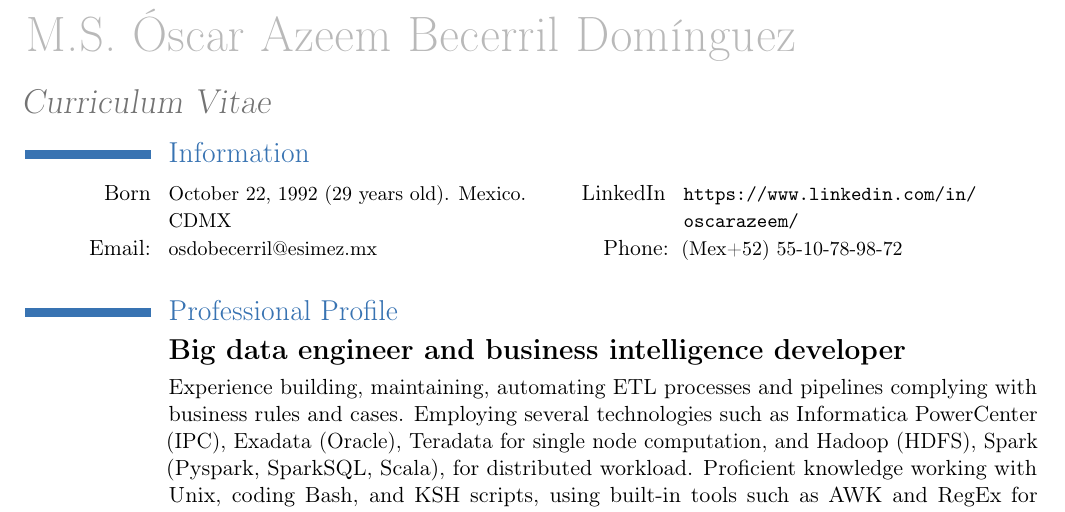
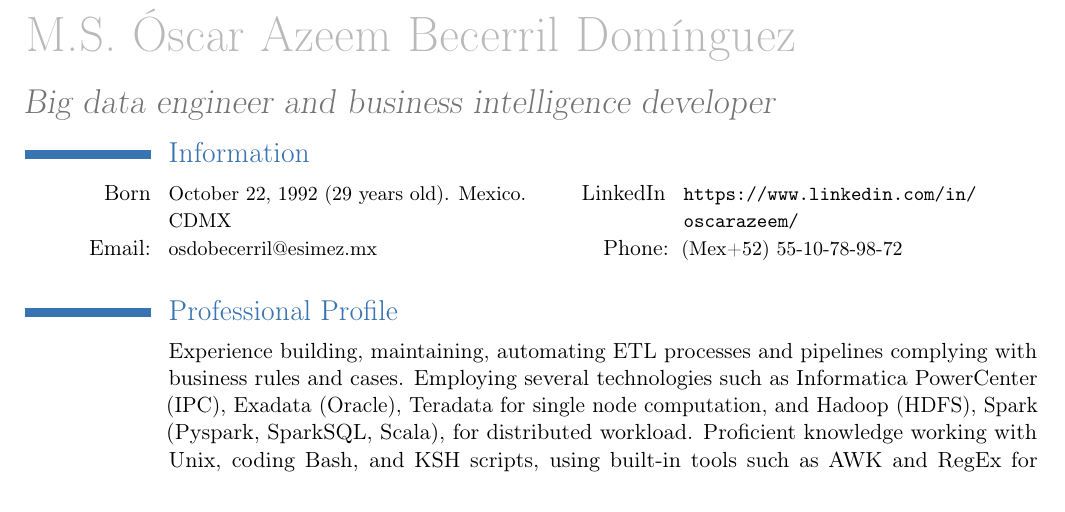
Before and after one commit to OscarAzeem/CV-Template, a LaTeX CV (cv_english_oscar_becerril.tex): part of the page, cut so that both start at the same text. Compiled offline with pdfLaTeX.

Commit message:
Changed header

```diff
--- a/cv_english_oscar_becerril.tex
+++ b/cv_english_oscar_becerril.tex
@@ -23,7 +23,7 @@
 % personal data
 \firstname{M.S. Óscar Azeem Becerril Domínguez} %\smallskip
 \familyname{ }
-\title{Curriculum Vitae}               % optional, remove the line if not wanted
+\title{Big data engineer and business intelligence developer}               % optional, remove the line if not wanted
 %\address{México, CDMX}{}    % optional, remove the line if not wanted
 %\mobile{55 10789872}                    % optional, remove the line if not wanted
 %\mobile{}                    % optional, remove the line if not wanted
@@ -74,8 +74,8 @@
 
 %Section
 \section{Professional Profile}
-\cvline{}{%Header
-	\Large \textbf{Big data engineer and business intelligence developer}}
+%\cvline{}{%Header
+%	\Large \textbf{Big data engineer and business intelligence developer}}
 \cvline{}{%Descripción
 %	\small
 	%start
```
Also changed, not shown: cv_english_oscar_becerril.pdf.
